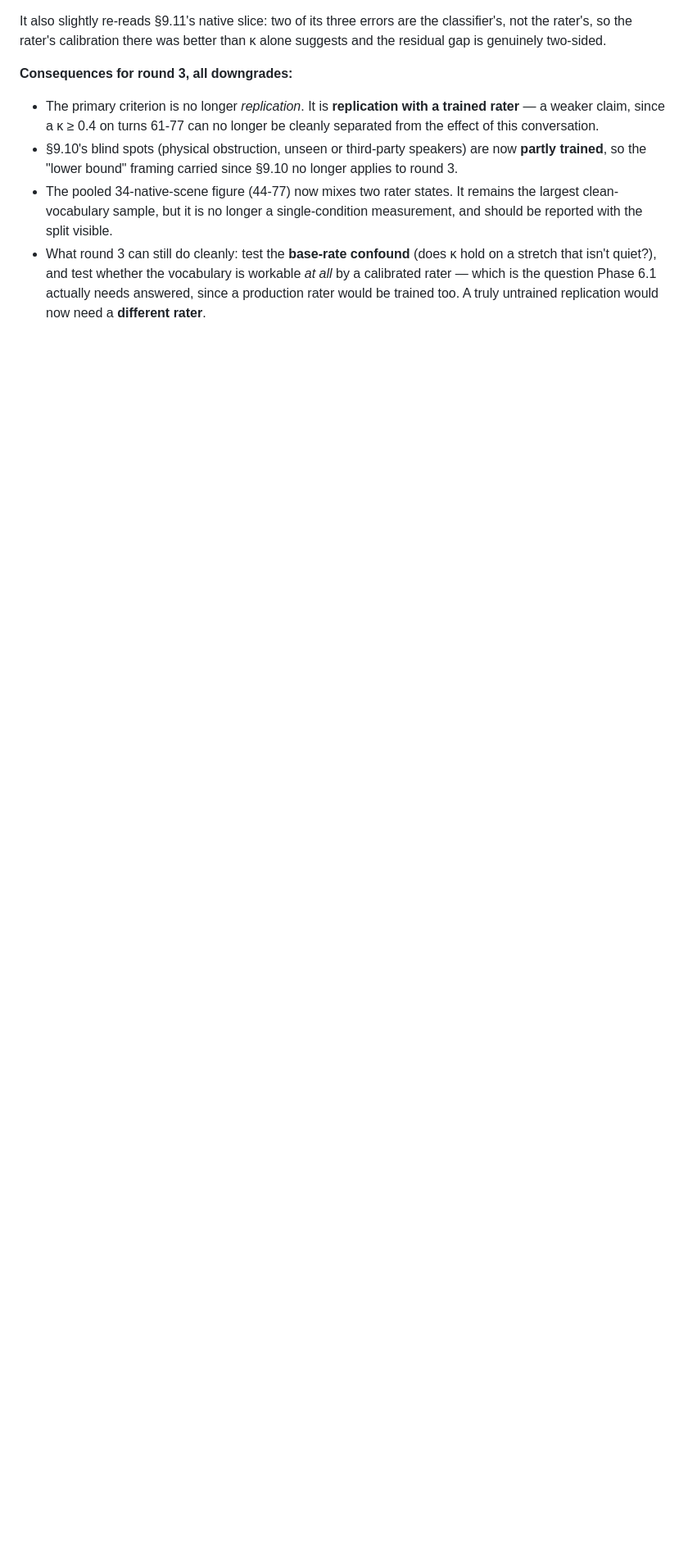
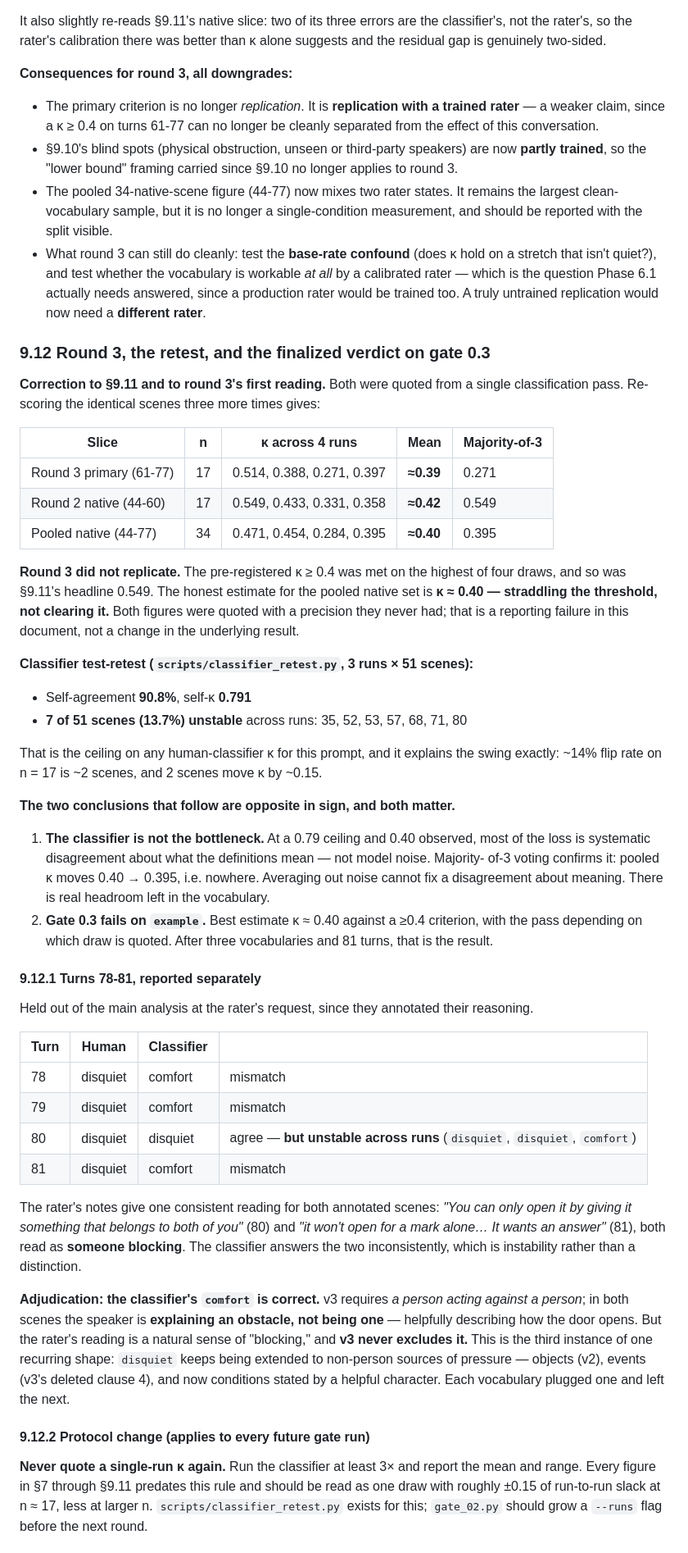
Before and after one commit to joemoney/Palimpsest, a Markdown page: docs/PHASE_0_GATE_REPORT.md, the part around one of its changes. Shown at 82% size. Rendered like a GitHub page; blank space fills up the shorter version.

Commit message:
Measure classifier self-consistency, correct two headline kappas, close out 0.3
Adds scripts/classifier_retest.py and runs it 3x over all 51 scenes. The
classifier agrees with itself at 90.8% / kappa 0.791, with 7 of 51 scenes
(13.7%) unstable across runs.

That forces a correction. Section 9.11's headline 0.549 and round 3's 0.514 were
each the highest of four draws on the same scenes; the means are 0.42 and 0.39,
and the pooled native estimate is kappa ~0.40 rather than 0.471. Round 3 did not
replicate, and both pre-registered criteria were met on a lucky sample. The
figures were quoted with a precision they never had - a reporting failure in the
document rather than a change in the underlying result.

Two opposite conclusions follow. The classifier is not the bottleneck: at a 0.79
ceiling and 0.40 observed, the loss is systematic disagreement about meaning,
and majority-of-3 voting moves pooled kappa nowhere (0.40 -> 0.395). And gate
0.3 fails on example after three vocabularies and 81 turns.

Turns 78-81 are reported separately per the rater's request, with their notes.
The classifier's comfort is correct there - v3 requires a person acting against
a person, and the speaker is explaining an obstacle rather than being one - but
v3 never excludes the rater's reading, making this the third hole of one shape:
disquiet keeps extending to non-person sources of pressure.

Adds a protocol rule (never quote a single-run kappa; >=3 runs, mean and range)
and a close-out recommendation: no fourth labelling round, two evidence-backed
wording fixes as v3.1, validate by targeted re-classification rather than more
human labelling.

Co-Authored-By: Claude Opus 5 <noreply@anthropic.com>

```diff
--- a/docs/PHASE_0_GATE_REPORT.md
+++ b/docs/PHASE_0_GATE_REPORT.md
@@ -1005,3 +1005,70 @@ residual gap is genuinely two-sided.
   that isn't quiet?), and test whether the vocabulary is workable *at all* by a calibrated
   rater — which is the question Phase 6.1 actually needs answered, since a production rater
   would be trained too. A truly untrained replication would now need a **different rater**.
+
+### 9.12 Round 3, the retest, and the finalized verdict on gate 0.3
+
+**Correction to §9.11 and to round 3's first reading.** Both were quoted from a single
+classification pass. Re-scoring the identical scenes three more times gives:
+
+| Slice | n | κ across 4 runs | Mean | Majority-of-3 |
+|---|---|---|---|---|
+| Round 3 primary (61-77) | 17 | 0.514, 0.388, 0.271, 0.397 | **≈0.39** | 0.271 |
+| Round 2 native (44-60) | 17 | 0.549, 0.433, 0.331, 0.358 | **≈0.42** | 0.549 |
+| Pooled native (44-77) | 34 | 0.471, 0.454, 0.284, 0.395 | **≈0.40** | 0.395 |
+
+**Round 3 did not replicate.** The pre-registered κ ≥ 0.4 was met on the highest of four
+draws, and so was §9.11's headline 0.549. The honest estimate for the pooled native set is
+**κ ≈ 0.40 — straddling the threshold, not clearing it.** Both figures were quoted with a
+precision they never had; that is a reporting failure in this document, not a change in the
+underlying result.
+
+**Classifier test-retest (`scripts/classifier_retest.py`, 3 runs × 51 scenes):**
+
+- Self-agreement **90.8%**, self-κ **0.791**
+- **7 of 51 scenes (13.7%) unstable** across runs: 35, 52, 53, 57, 68, 71, 80
+
+That is the ceiling on any human-classifier κ for this prompt, and it explains the swing
+exactly: ~14% flip rate on n = 17 is ~2 scenes, and 2 scenes move κ by ~0.15.
+
+**The two conclusions that follow are opposite in sign, and both matter.**
+
+1. **The classifier is not the bottleneck.** At a 0.79 ceiling and 0.40 observed, most of the
+   loss is systematic disagreement about what the definitions mean — not model noise. Majority-
+   of-3 voting confirms it: pooled κ moves 0.40 → 0.395, i.e. nowhere. Averaging out noise
+   cannot fix a disagreement about meaning. There is real headroom left in the vocabulary.
+2. **Gate 0.3 fails on `example`.** Best estimate κ ≈ 0.40 against a ≥0.4 criterion, with the
+   pass depending on which draw is quoted. After three vocabularies and 81 turns, that is the
+   result.
+
+#### 9.12.1 Turns 78-81, reported separately
+
+Held out of the main analysis at the rater's request, since they annotated their reasoning.
+
+| Turn | Human | Classifier | |
+|---|---|---|---|
+| 78 | disquiet | comfort | mismatch |
+| 79 | disquiet | comfort | mismatch |
+| 80 | disquiet | disquiet | agree — **but unstable across runs** (`disquiet`, `disquiet`, `comfort`) |
+| 81 | disquiet | comfort | mismatch |
+
+The rater's notes give one consistent reading for both annotated scenes: *"You can only open it
+by giving it something that belongs to both of you"* (80) and *"it won't open for a mark alone…
+It wants an answer"* (81), both read as **someone blocking**. The classifier answers the two
+inconsistently, which is instability rather than a distinction.
+
+**Adjudication: the classifier's `comfort` is correct.** v3 requires *a person acting against a
+person*; in both scenes the speaker is **explaining an obstacle, not being one** — helpfully
+describing how the door opens. But the rater's reading is a natural sense of "blocking," and
+**v3 never excludes it.** This is the third instance of one recurring shape: `disquiet` keeps
+being extended to non-person sources of pressure — objects (v2), events (v3's deleted clause
+4), and now conditions stated by a helpful character. Each vocabulary plugged one and left the
+next.
+
+#### 9.12.2 Protocol change (applies to every future gate run)
+
+**Never quote a single-run κ again.** Run the classifier at least 3× and report the mean and
+range. Every figure in §7 through §9.11 predates this rule and should be read as one draw with
+roughly ±0.15 of run-to-run slack at n ≈ 17, less at larger n. `scripts/classifier_retest.py`
+exists for this; `gate_02.py` should grow a `--runs` flag before the next round.
+
```
Also changed, not shown: other parts of docs/PHASE_0_GATE_REPORT.md (+24 -0 lines).
